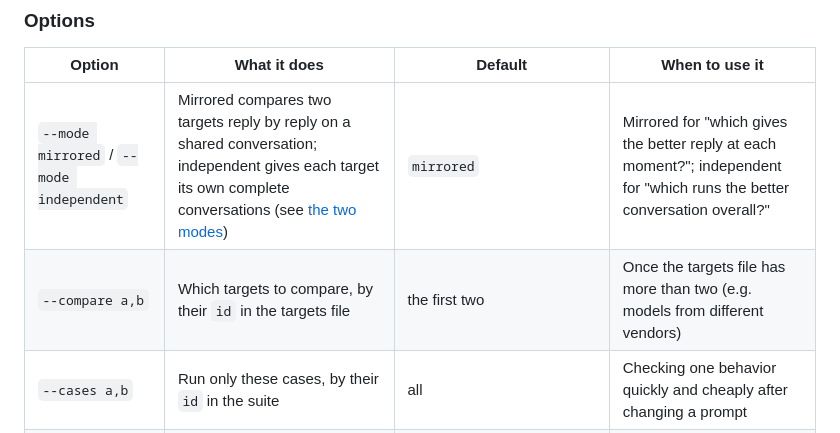
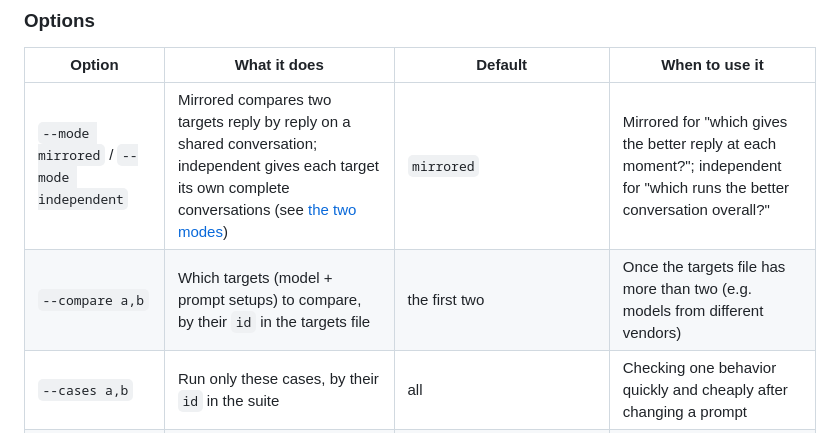
Before and after one commit to ghelmstetter/multi-turn-llm-eval-harness, a Markdown page: README.md, the part around the change. GitHub-like rendering.

Commit message:
README: clarify what a target is in the options table
Co-Authored-By: Claude Opus 5.5 <noreply@anthropic.com>
Claude-Session: https://claude.ai/code/session_01BSVdLCDQy9xT1xkRxkJoQC

```diff
--- a/README.md
+++ b/README.md
@@ -110,7 +110,7 @@ The example compares **the same model with two prompts**: a one-line "plain" tut
 | Option | What it does | Default | When to use it |
 |---|---|---|---|
 | `--mode mirrored` / `--mode independent` | Mirrored compares two targets reply by reply on a shared conversation; independent gives each target its own complete conversations (see [the two modes](#the-problem-with-evaluating-conversations)) | `mirrored` | Mirrored for "which gives the better reply at each moment?"; independent for "which runs the better conversation overall?" |
-| `--compare a,b` | Which targets to compare, by their `id` in the targets file | the first two | Once the targets file has more than two (e.g. models from different vendors) |
+| `--compare a,b` | Which targets (model + prompt setups) to compare, by their `id` in the targets file | the first two | Once the targets file has more than two (e.g. models from different vendors) |
 | `--cases a,b` | Run only these cases, by their `id` in the suite | all | Checking one behavior quickly and cheaply after changing a prompt |
 | `--turns N` | Assistant turns per conversation | `6` | Longer conversations surface drift, forgetting and pacing problems |
 | `--repeats N` | Conversations per case (and per target) | `1` | Models are random; repeats average out lucky or unlucky conversations and show how much results vary |
```
